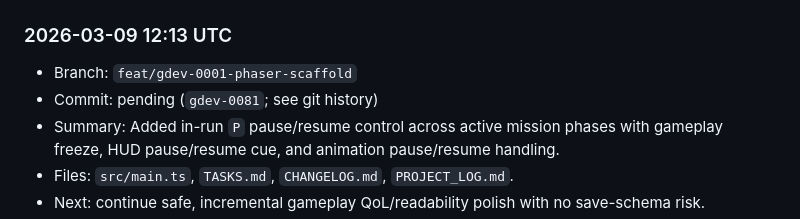
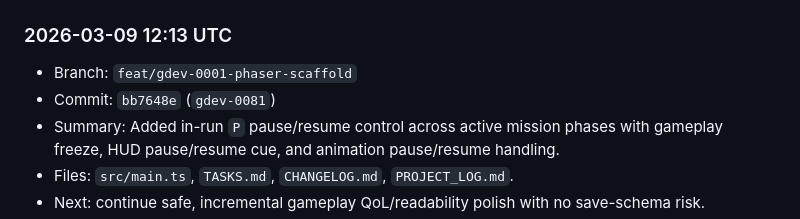
Before and after one commit to shawnmacewen/egg-lander, a Markdown page: PROJECT_LOG.md, the part around the change. GitHub-like rendering.

Commit message:
docs: finalize project log commit reference for gdev-0081

```diff
--- a/PROJECT_LOG.md
+++ b/PROJECT_LOG.md
@@ -18,7 +18,7 @@ Purpose: preserve durable context for Egg Lander so progress does not get lost a
 
 ### 2026-03-09 12:13 UTC
 - Branch: `feat/gdev-0001-phaser-scaffold`
-- Commit: pending (`gdev-0081`; see git history)
+- Commit: `bb7648e` (`gdev-0081`)
 - Summary: Added in-run `P` pause/resume control across active mission phases with gameplay freeze, HUD pause/resume cue, and animation pause/resume handling.
 - Files: `src/main.ts`, `TASKS.md`, `CHANGELOG.md`, `PROJECT_LOG.md`.
 - Next: continue safe, incremental gameplay QoL/readability polish with no save-schema risk.
```
